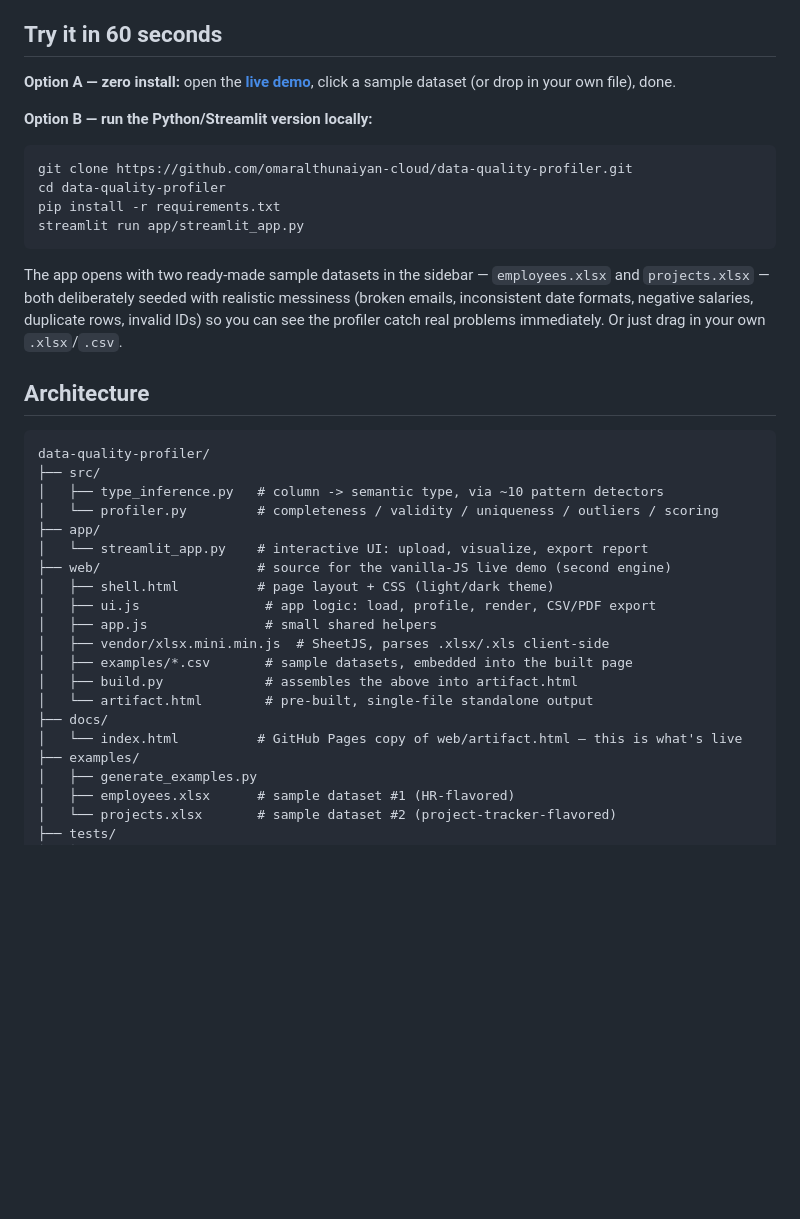
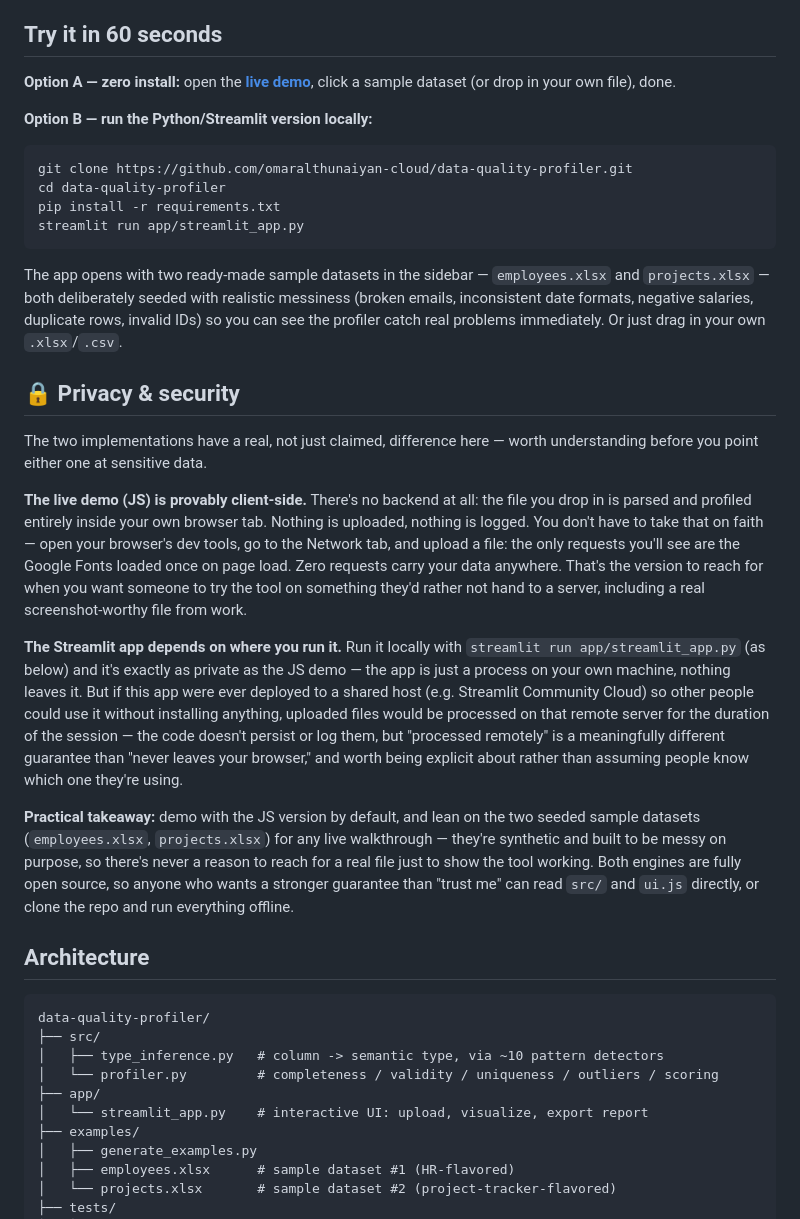
Before and after one commit to omaralthunaiyan-cloud/data-quality-profiler, a Markdown page: README.md, the part around one of its changes. GitHub-like rendering; blank space fills up the shorter version.

Commit message:
Add Privacy & Security section to README
Co-Authored-By: Claude Sonnet 5 <noreply@anthropic.com>
Claude-Session: https://claude.ai/code/session_012QCRiLStvpsRYsyvoc2ffU

````diff
--- a/README.md
+++ b/README.md
@@ -50,6 +50,16 @@ streamlit run app/streamlit_app.py
 
 The app opens with two ready-made sample datasets in the sidebar — `employees.xlsx` and `projects.xlsx` — both deliberately seeded with realistic messiness (broken emails, inconsistent date formats, negative salaries, duplicate rows, invalid IDs) so you can see the profiler catch real problems immediately. Or just drag in your own `.xlsx`/`.csv`.
 
+## 🔒 Privacy & security
+
+The two implementations have a real, not just claimed, difference here — worth understanding before you point either one at sensitive data.
+
+**The live demo (JS) is provably client-side.** There's no backend at all: the file you drop in is parsed and profiled entirely inside your own browser tab. Nothing is uploaded, nothing is logged. You don't have to take that on faith — open your browser's dev tools, go to the Network tab, and upload a file: the only requests you'll see are the Google Fonts loaded once on page load. Zero requests carry your data anywhere. That's the version to reach for when you want someone to try the tool on something they'd rather not hand to a server, including a real screenshot-worthy file from work.
+
+**The Streamlit app depends on where you run it.** Run it locally with `streamlit run app/streamlit_app.py` (as below) and it's exactly as private as the JS demo — the app is just a process on your own machine, nothing leaves it. But if this app were ever deployed to a shared host (e.g. Streamlit Community Cloud) so other people could use it without installing anything, uploaded files would be processed on that remote server for the duration of the session — the code doesn't persist or log them, but "processed remotely" is a meaningfully different guarantee than "never leaves your browser," and worth being explicit about rather than assuming people know which one they're using.
+
+**Practical takeaway:** demo with the JS version by default, and lean on the two seeded sample datasets (`employees.xlsx`, `projects.xlsx`) for any live walkthrough — they're synthetic and built to be messy on purpose, so there's never a reason to reach for a real file just to show the tool working. Both engines are fully open source, so anyone who wants a stronger guarantee than "trust me" can read `src/` and `ui.js` directly, or clone the repo and run everything offline.
+
 ## Architecture
 
 ```
@@ -59,16 +69,6 @@ data-quality-profiler/
 │   └── profiler.py         # completeness / validity / uniqueness / outliers / scoring
 ├── app/
 │   └── streamlit_app.py    # interactive UI: upload, visualize, export report
-├── web/                    # source for the vanilla-JS live demo (second engine)
-│   ├── shell.html          # page layout + CSS (light/dark theme)
-│   ├── ui.js                # app logic: load, profile, render, CSV/PDF export
-│   ├── app.js               # small shared helpers
-│   ├── vendor/xlsx.mini.min.js  # SheetJS, parses .xlsx/.xls client-side
-│   ├── examples/*.csv       # sample datasets, embedded into the built page
-│   ├── build.py             # assembles the above into artifact.html
-│   └── artifact.html        # pre-built, single-file standalone output
-├── docs/
-│   └── index.html          # GitHub Pages copy of web/artifact.html — this is what's live
 ├── examples/
 │   ├── generate_examples.py
 │   ├── employees.xlsx      # sample dataset #1 (HR-flavored)
````
Also changed, not shown: other parts of README.md (+3 -3 lines).
